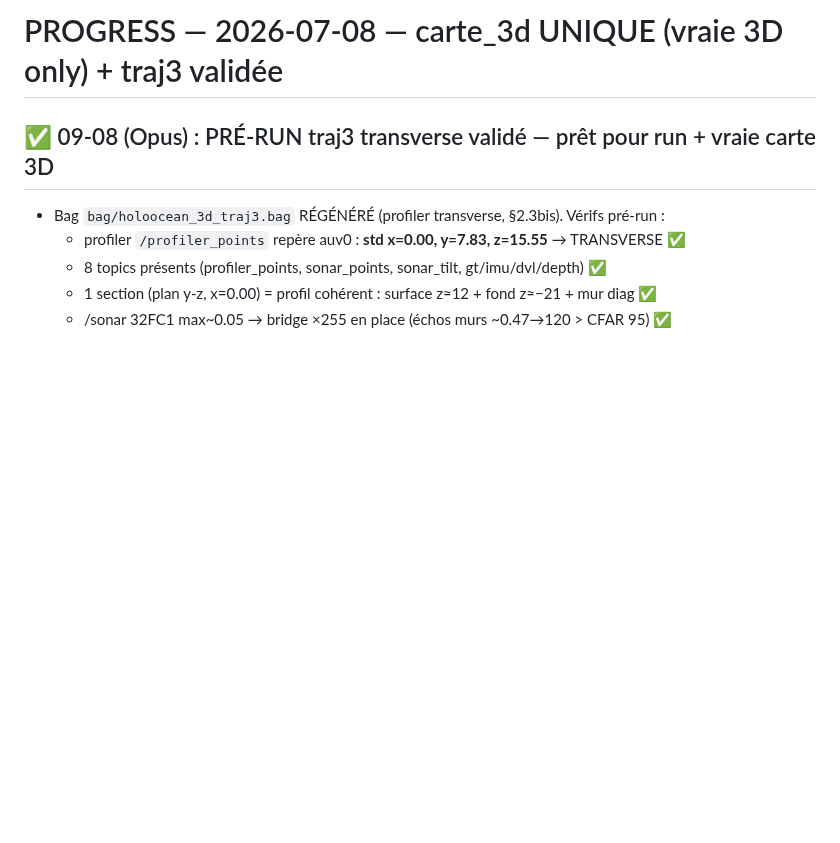
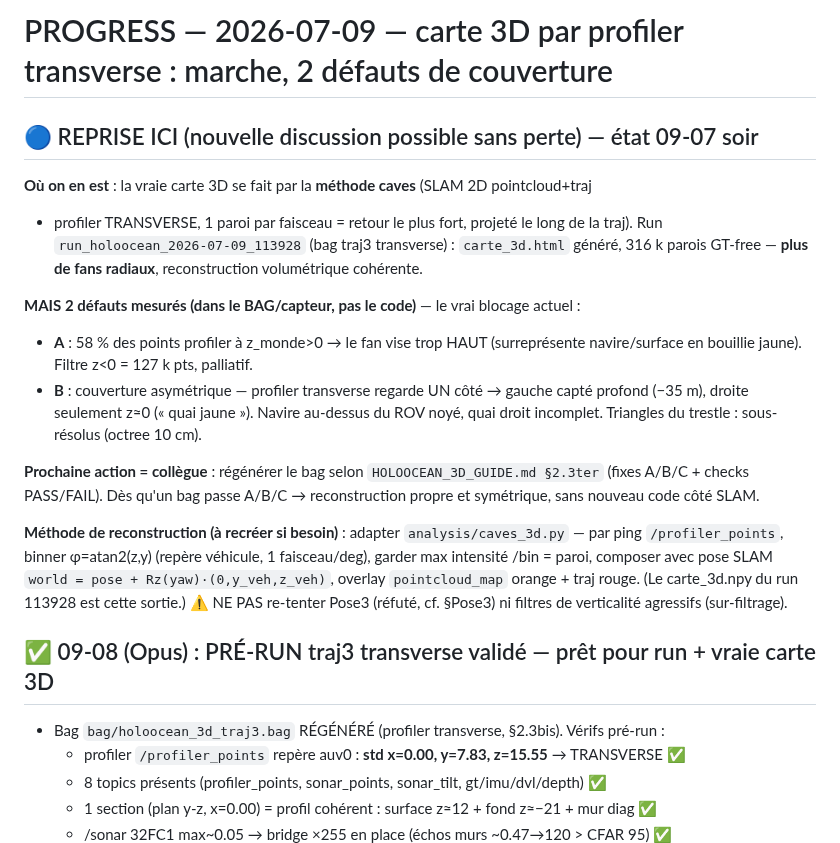
Before and after one commit to nathanrasami/sonar-SLAM, a Markdown page: PROGRESS.md, the part around the change. Drawn GitHub-style; blank space fills up the shorter version.

Commit message:
🔵 PROGRESS §REPRISE ICI : état 09-07 (carte 3D transverse marche, 2 défauts couverture A/B, attente bag itération 2) — reprise sans perte de fil
Co-Authored-By: Claude Opus 4.8 <noreply@anthropic.com>

```diff
--- a/PROGRESS.md
+++ b/PROGRESS.md
@@ -1,4 +1,27 @@
-# PROGRESS — 2026-07-08 — carte_3d UNIQUE (vraie 3D only) + traj3 validée
+# PROGRESS — 2026-07-09 — carte 3D par profiler transverse : marche, 2 défauts de couverture
+
+## 🔵 REPRISE ICI (nouvelle discussion possible sans perte) — état 09-07 soir
+**Où on en est** : la vraie carte 3D se fait par la **méthode caves** (SLAM 2D pointcloud+traj
++ profiler TRANSVERSE, 1 paroi par faisceau = retour le plus fort, projeté le long de la traj).
+Run `run_holoocean_2026-07-09_113928` (bag traj3 transverse) : `carte_3d.html` généré, 316 k
+parois GT-free — **plus de fans radiaux**, reconstruction volumétrique cohérente.
+
+**MAIS 2 défauts mesurés (dans le BAG/capteur, pas le code)** — le vrai blocage actuel :
+- **A** : 58 % des points profiler à z_monde>0 → le fan vise trop HAUT (surreprésente
+  navire/surface en bouillie jaune). Filtre z<0 = 127 k pts, palliatif.
+- **B** : couverture asymétrique — profiler transverse regarde UN côté → gauche capté profond
+  (−35 m), droite seulement z≈0 (« quai jaune »). Navire au-dessus du ROV noyé, quai droit
+  incomplet. Triangles du trestle : sous-résolus (octree 10 cm).
+
+**Prochaine action = collègue** : régénérer le bag selon `HOLOOCEAN_3D_GUIDE.md §2.3ter`
+(fixes A/B/C + checks PASS/FAIL). Dès qu'un bag passe A/B/C → reconstruction propre et
+symétrique, sans nouveau code côté SLAM.
+
+**Méthode de reconstruction (à recréer si besoin)** : adapter `analysis/caves_3d.py` — par ping
+`/profiler_points`, binner φ=atan2(z,y) (repère véhicule, 1 faisceau/deg), garder max intensité
+/bin = paroi, composer avec pose SLAM `world = pose + Rz(yaw)·(0,y_veh,z_veh)`, overlay
+`pointcloud_map` orange + traj rouge. (Le carte_3d.npy du run 113928 est cette sortie.)
+⚠ NE PAS re-tenter Pose3 (réfuté, cf. §Pose3) ni filtres de verticalité agressifs (sur-filtrage).
 
 ## ✅ 09-08 (Opus) : PRÉ-RUN traj3 transverse validé — prêt pour run + vraie carte 3D
 - Bag `bag/holoocean_3d_traj3.bag` RÉGÉNÉRÉ (profiler transverse, §2.3bis). Vérifs pré-run :
```
